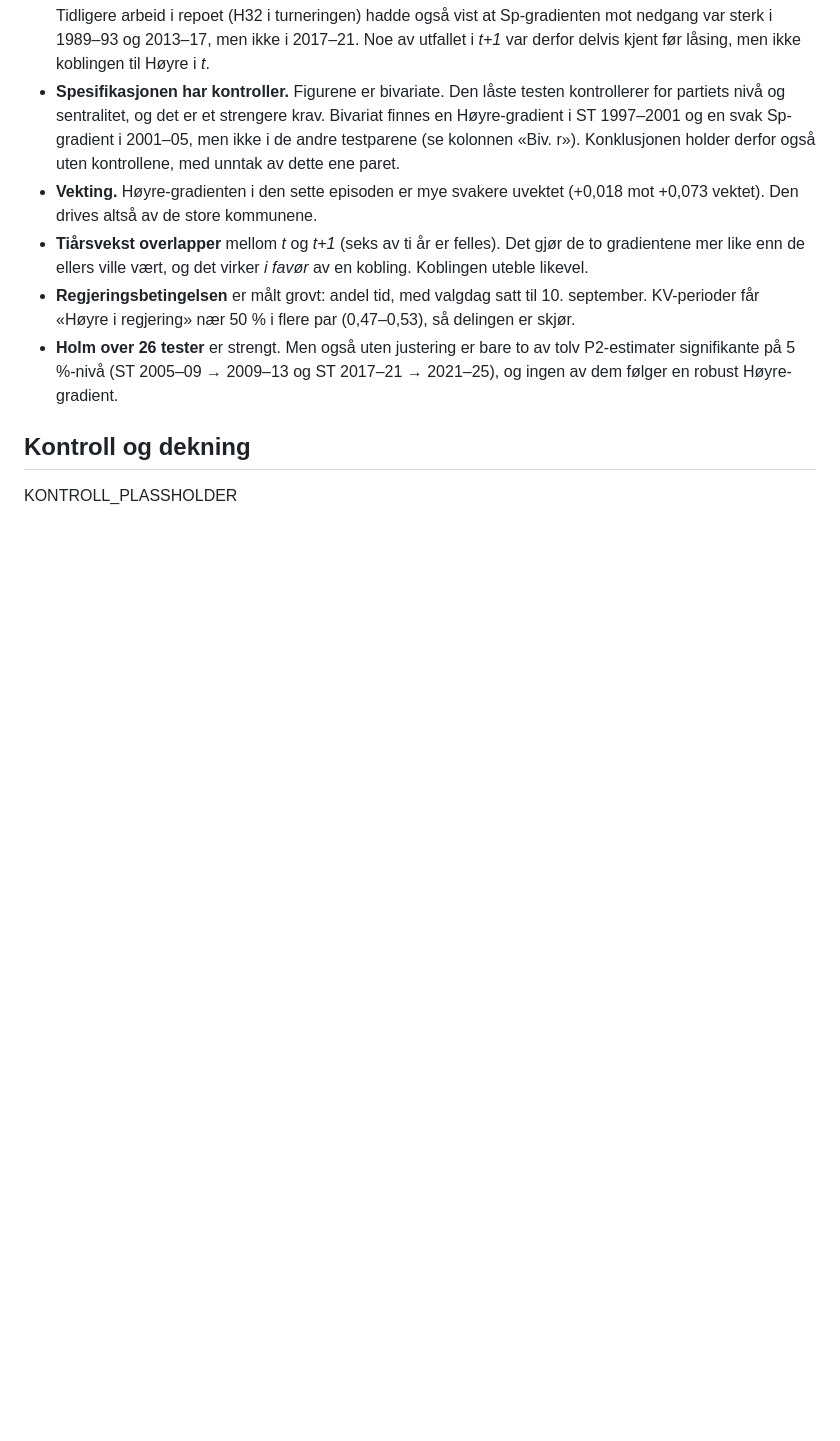
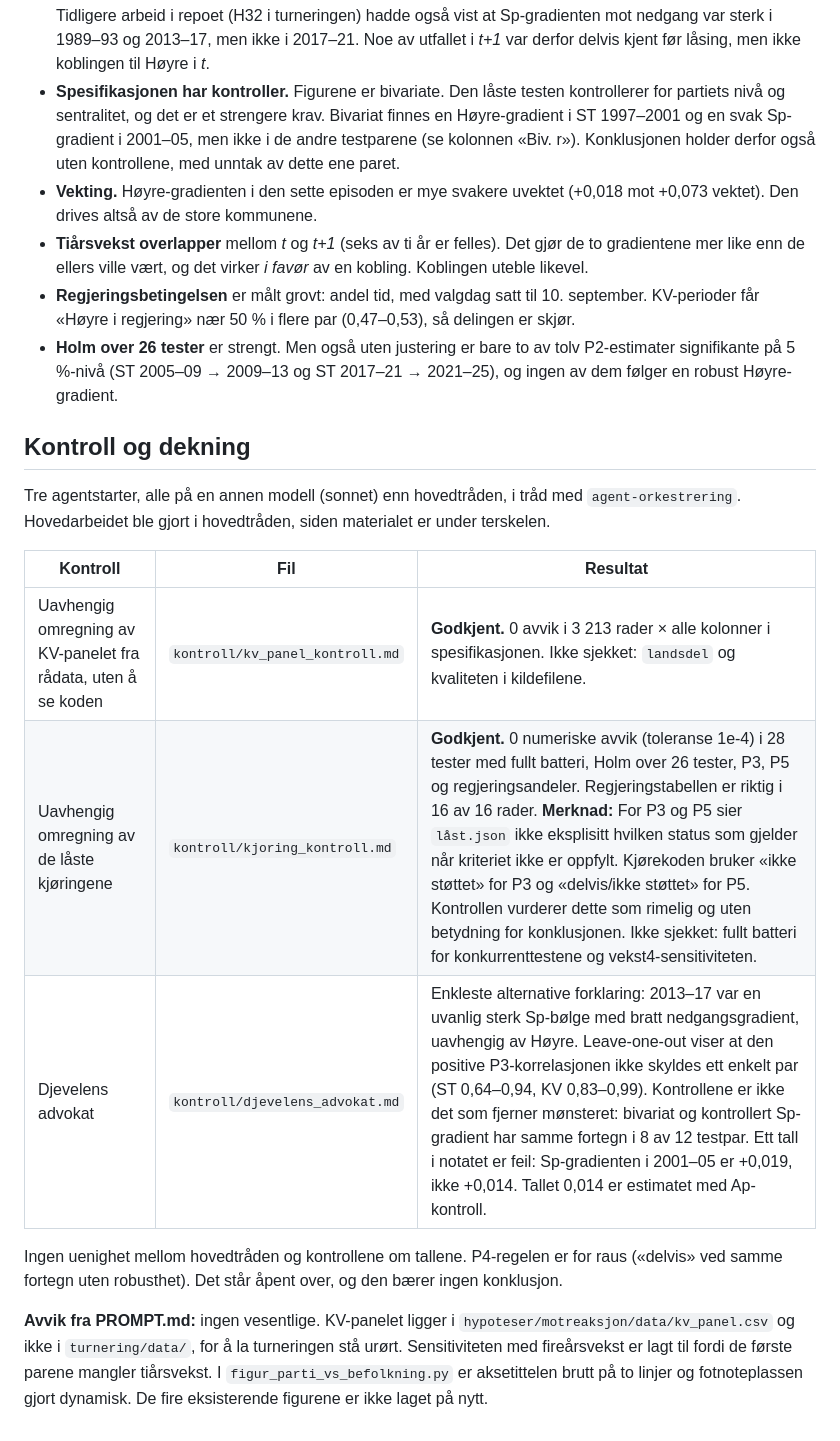
Before and after one commit to oystess/valg_analyser, a Markdown page: hypoteser/motreaksjon/RAPPORT.md, the part around the change. GitHub-like rendering; blank space fills up the shorter version.

Commit message:
Motreaksjon: rapport ferdig med kontroll og dekning
Co-Authored-By: Claude Opus 5.5 <noreply@anthropic.com>
Claude-Session: https://claude.ai/code/session_01SAE7deWF23GDNKrwsfE9DC

```diff
--- a/hypoteser/motreaksjon/RAPPORT.md
+++ b/hypoteser/motreaksjon/RAPPORT.md
@@ -68,4 +68,14 @@ Dette er det eneste testparet der Høyre robust mobiliserte i vekstkommuner (P1:
 
 ## Kontroll og dekning
 
-KONTROLL_PLASSHOLDER
+Tre agentstarter, alle på en annen modell (sonnet) enn hovedtråden, i tråd med `agent-orkestrering`. Hovedarbeidet ble gjort i hovedtråden, siden materialet er under terskelen.
+
+| Kontroll | Fil | Resultat |
+|---|---|---|
+| Uavhengig omregning av KV-panelet fra rådata, uten å se koden | `kontroll/kv_panel_kontroll.md` | **Godkjent.** 0 avvik i 3 213 rader × alle kolonner i spesifikasjonen. Ikke sjekket: `landsdel` og kvaliteten i kildefilene. |
+| Uavhengig omregning av de låste kjøringene | `kontroll/kjoring_kontroll.md` | **Godkjent.** 0 numeriske avvik (toleranse 1e-4) i 28 tester med fullt batteri, Holm over 26 tester, P3, P5 og regjeringsandeler. Regjeringstabellen er riktig i 16 av 16 rader. **Merknad:** For P3 og P5 sier `låst.json` ikke eksplisitt hvilken status som gjelder når kriteriet ikke er oppfylt. Kjørekoden bruker «ikke støttet» for P3 og «delvis/ikke støttet» for P5. Kontrollen vurderer dette som rimelig og uten betydning for konklusjonen. Ikke sjekket: fullt batteri for konkurrenttestene og vekst4-sensitiviteten. |
+| Djevelens advokat | `kontroll/djevelens_advokat.md` | Enkleste alternative forklaring: 2013–17 var en uvanlig sterk Sp-bølge med bratt nedgangsgradient, uavhengig av Høyre. Leave-one-out viser at den positive P3-korrelasjonen ikke skyldes ett enkelt par (ST 0,64–0,94, KV 0,83–0,99). Kontrollene er ikke det som fjerner mønsteret: bivariat og kontrollert Sp-gradient har samme fortegn i 8 av 12 testpar. Ett tall i notatet er feil: Sp-gradienten i 2001–05 er +0,019, ikke +0,014. Tallet 0,014 er estimatet med Ap-kontroll. |
+
+Ingen uenighet mellom hovedtråden og kontrollene om tallene. P4-regelen er for raus («delvis» ved samme fortegn uten robusthet). Det står åpent over, og den bærer ingen konklusjon.
+
+**Avvik fra PROMPT.md:** ingen vesentlige. KV-panelet ligger i `hypoteser/motreaksjon/data/kv_panel.csv` og ikke i `turnering/data/`, for å la turneringen stå urørt. Sensitiviteten med fireårsvekst er lagt til fordi de første parene mangler tiårsvekst. I `figur_parti_vs_befolkning.py` er aksetittelen brutt på to linjer og fotnoteplassen gjort dynamisk. De fire eksisterende figurene er ikke laget på nytt.
```
Also changed, not shown: 1 other file.
